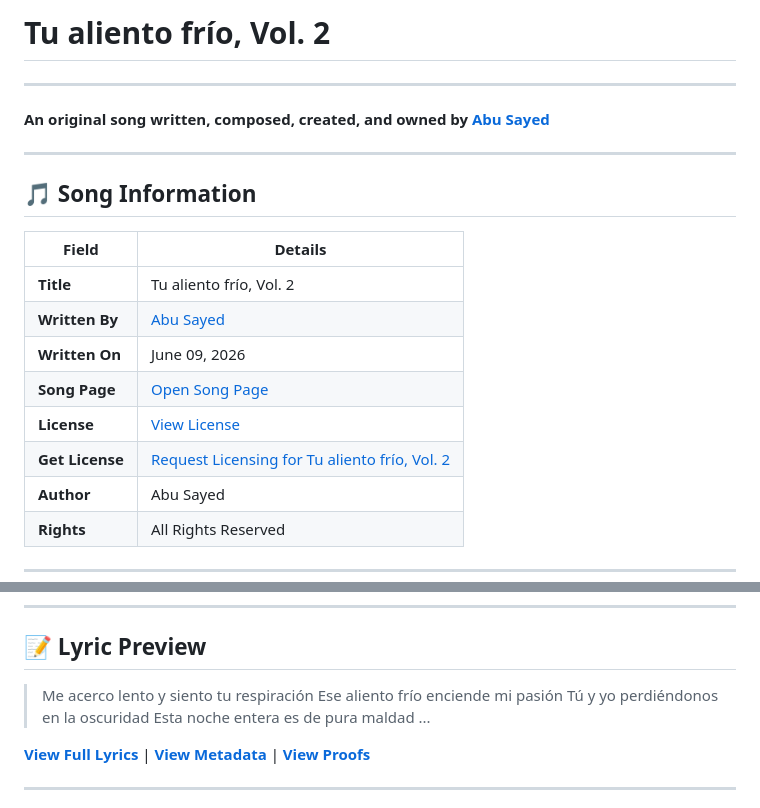
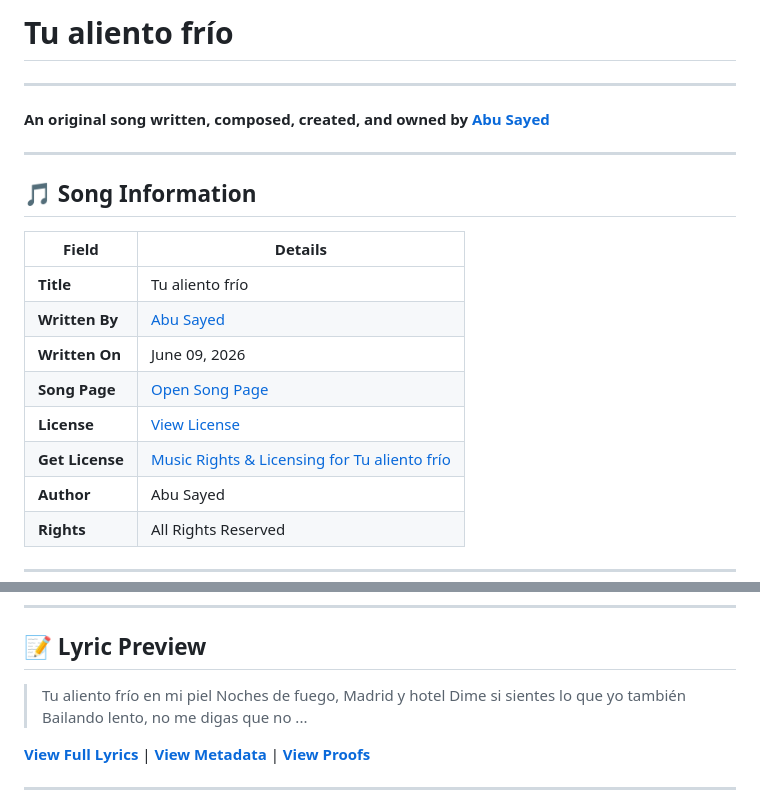
Before and after one commit to ImAbuSayed/tu-aliento-frio, a Markdown page: README.md, 2 parts joined by grey strips. Rendered like a GitHub page.

Commit message:
docs: Update readme excerpt

```diff
--- a/README.md
+++ b/README.md
@@ -1,4 +1,4 @@
-# Tu aliento frío, Vol. 2
+# Tu aliento frío
 
 ---
 
@@ -10,12 +10,12 @@
 
 | Field | Details |
 |-------|---------|
-| **Title** | Tu aliento frío, Vol. 2 |
+| **Title** | Tu aliento frío |
 | **Written By** | [Abu Sayed](https://abusayed.com.bd/) |
 | **Written On** | June 09, 2026 |
 | **Song Page** | [Open Song Page](https://imabusayed.github.io/tu-aliento-frio/) |
 | **License** | [View License](./LICENSE.md) |
-| **Get License** | [Request Licensing for Tu aliento frío, Vol. 2](https://music.abusayed.com.bd/Licensing/?https://imabusayed.github.io/tu-aliento-frio/) |
+| **Get License** | [Music Rights & Licensing for Tu aliento frío](https://music.abusayed.com.bd/Licensing/?https://imabusayed.github.io/tu-aliento-frio/) |
 | **Author** | Abu Sayed |
 | **Rights** | All Rights Reserved |
 
@@ -32,10 +32,10 @@
 
 ## 📝 Lyric Preview
 
-> Me acerco lento y siento tu respiración
-> Ese aliento frío enciende mi pasión
-> Tú y yo perdiéndonos en la oscuridad
-> Esta noche entera es de pura maldad
+> Tu aliento frío en mi piel
+> Noches de fuego, Madrid y hotel
+> Dime si sientes lo que yo también
+> Bailando lento, no me digas que no
 > ...
 
 [**View Full Lyrics**](./lyrics.txt) | [**View Metadata**](./manifest.json) | [**View Proofs**](./hashes.txt)
```
